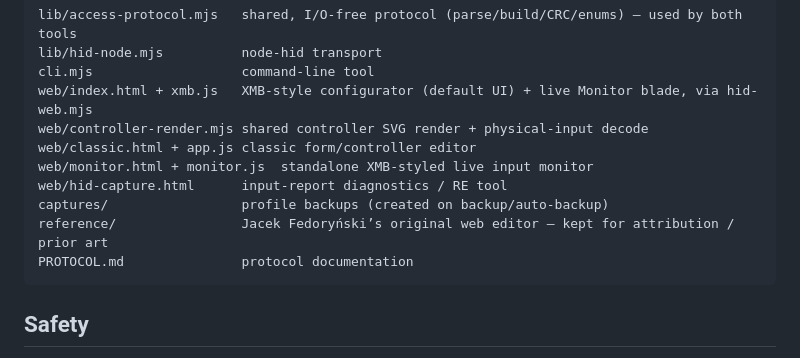
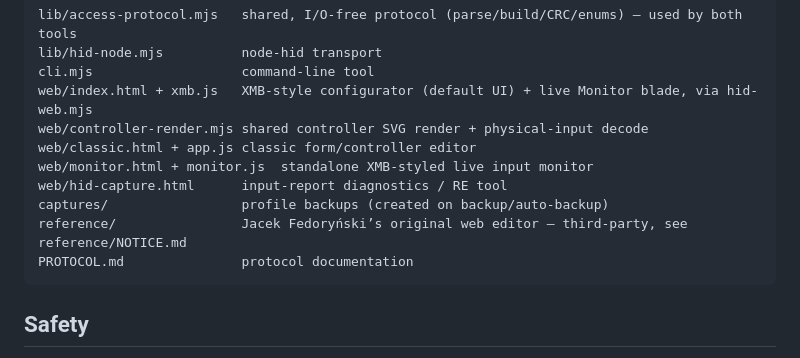
Before and after one commit to johnhenry/ps-access, a Markdown page: README.md, the part around the change. Drawn GitHub-style.

````diff
--- a/README.md
+++ b/README.md
@@ -90,7 +90,7 @@ web/classic.html + app.js classic form/controller editor
 web/monitor.html + monitor.js  standalone XMB-styled live input monitor
 web/hid-capture.html      input-report diagnostics / RE tool
 captures/                 profile backups (created on backup/auto-backup)
-reference/                Jacek Fedoryński’s original web editor — kept for attribution / prior art
+reference/                Jacek Fedoryński’s original web editor — third-party, see reference/NOTICE.md
 PROTOCOL.md               protocol documentation
 ```
 
````
Also changed, not shown: reference/NOTICE.md (added, +17 -0 lines).
